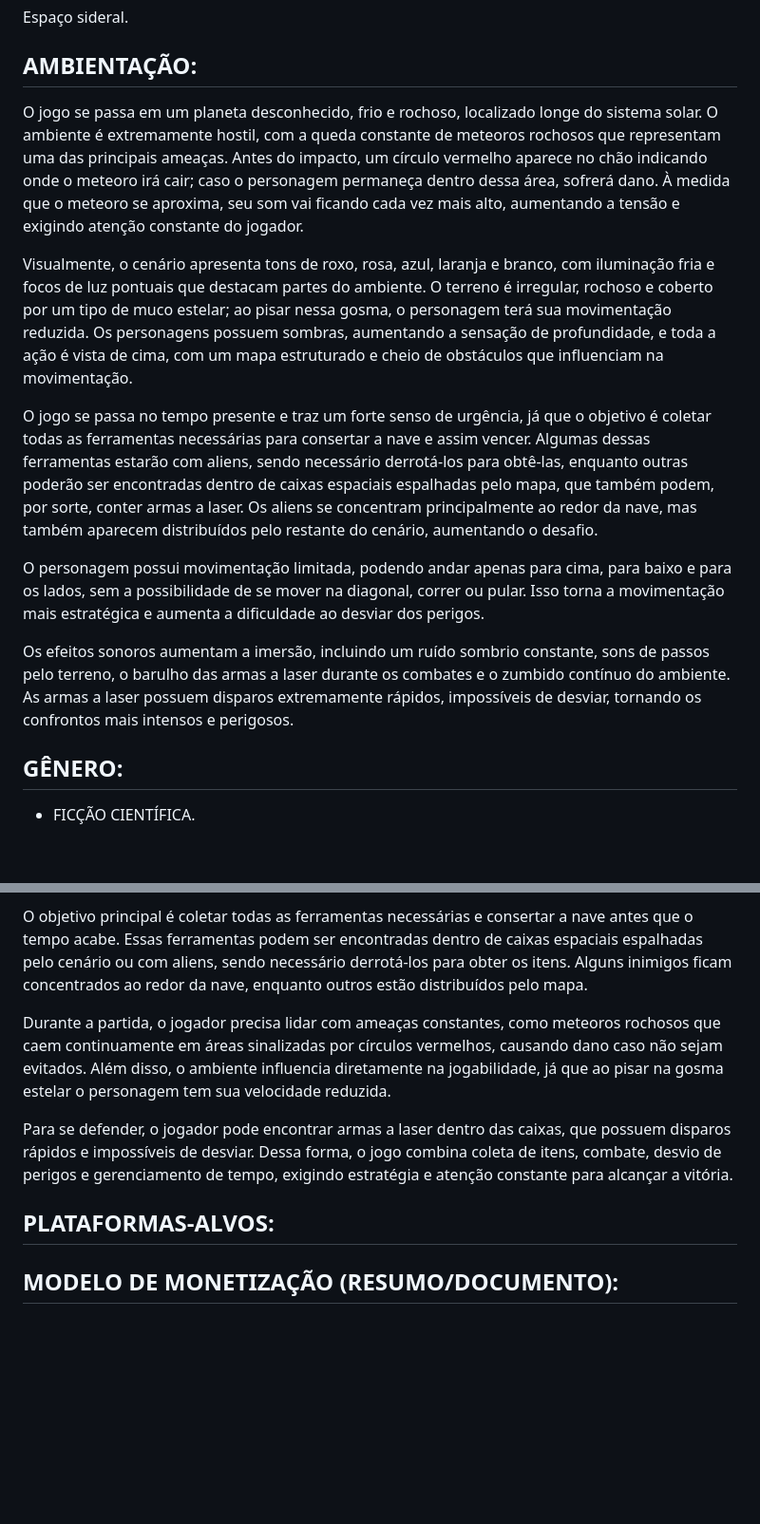
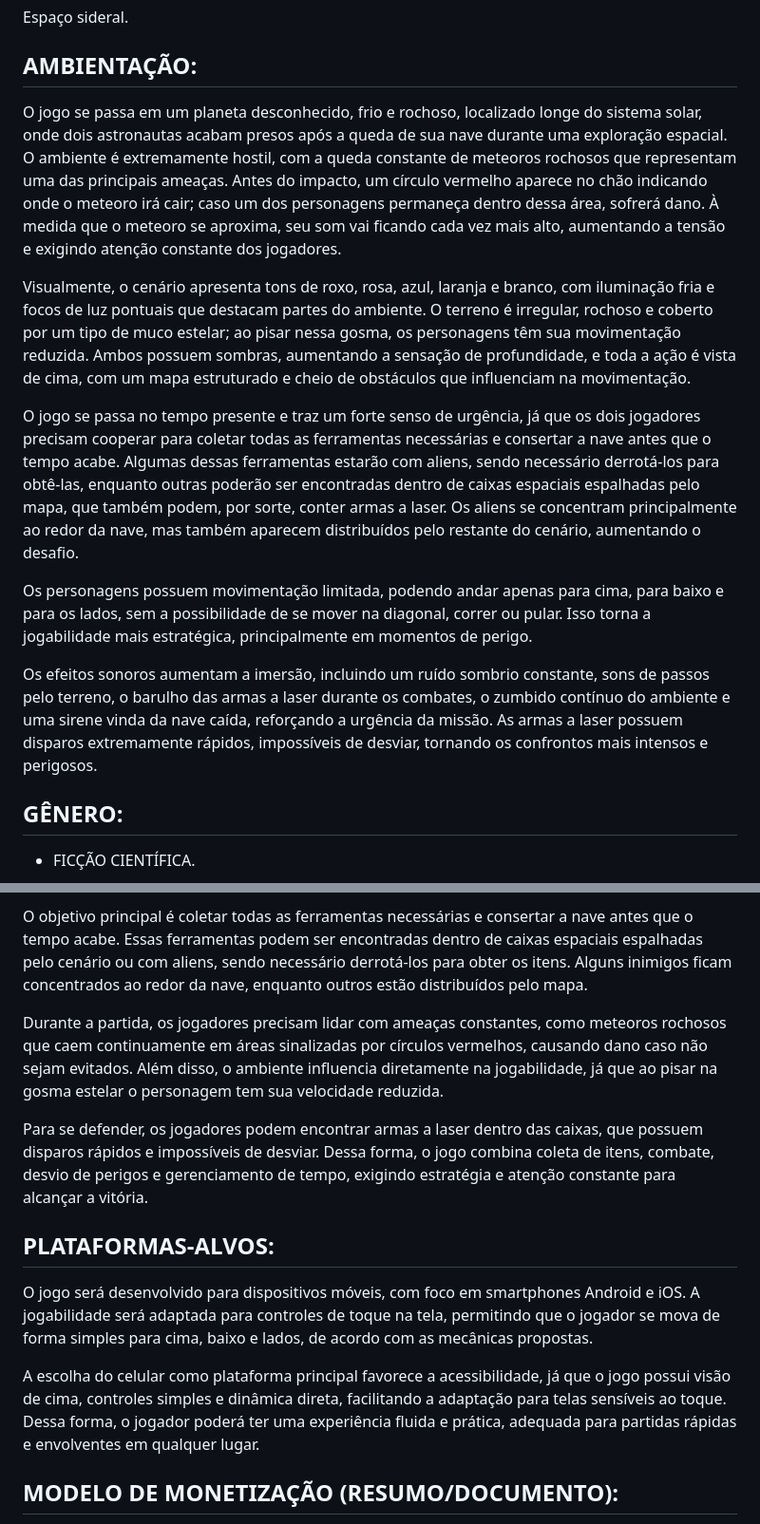
Before and after one commit to pinkmilkway/Star-Rush, a Markdown page: gdd.md, 2 parts joined by grey strips. Shown at 95% size. GitHub-like rendering; blank space fills up the shorter version.

```diff
--- a/gdd.md
+++ b/gdd.md
@@ -6,15 +6,15 @@
 Espaço sideral.
 
 ## AMBIENTAÇÃO:
-O jogo se passa em um planeta desconhecido, frio e rochoso, localizado longe do sistema solar. O ambiente é extremamente hostil, com a queda constante de meteoros rochosos que representam uma das principais ameaças. Antes do impacto, um círculo vermelho aparece no chão indicando onde o meteoro irá cair; caso o personagem permaneça dentro dessa área, sofrerá dano. À medida que o meteoro se aproxima, seu som vai ficando cada vez mais alto, aumentando a tensão e exigindo atenção constante do jogador.
+O jogo se passa em um planeta desconhecido, frio e rochoso, localizado longe do sistema solar, onde dois astronautas acabam presos após a queda de sua nave durante uma exploração espacial. O ambiente é extremamente hostil, com a queda constante de meteoros rochosos que representam uma das principais ameaças. Antes do impacto, um círculo vermelho aparece no chão indicando onde o meteoro irá cair; caso um dos personagens permaneça dentro dessa área, sofrerá dano. À medida que o meteoro se aproxima, seu som vai ficando cada vez mais alto, aumentando a tensão e exigindo atenção constante dos jogadores.
 
-Visualmente, o cenário apresenta tons de roxo, rosa, azul, laranja e branco, com iluminação fria e focos de luz pontuais que destacam partes do ambiente. O terreno é irregular, rochoso e coberto por um tipo de muco estelar; ao pisar nessa gosma, o personagem terá sua movimentação reduzida. Os personagens possuem sombras, aumentando a sensação de profundidade, e toda a ação é vista de cima, com um mapa estruturado e cheio de obstáculos que influenciam na movimentação.
+Visualmente, o cenário apresenta tons de roxo, rosa, azul, laranja e branco, com iluminação fria e focos de luz pontuais que destacam partes do ambiente. O terreno é irregular, rochoso e coberto por um tipo de muco estelar; ao pisar nessa gosma, os personagens têm sua movimentação reduzida. Ambos possuem sombras, aumentando a sensação de profundidade, e toda a ação é vista de cima, com um mapa estruturado e cheio de obstáculos que influenciam na movimentação.
 
-O jogo se passa no tempo presente e traz um forte senso de urgência, já que o objetivo é coletar todas as ferramentas necessárias para consertar a nave e assim vencer. Algumas dessas ferramentas estarão com aliens, sendo necessário derrotá-los para obtê-las, enquanto outras poderão ser encontradas dentro de caixas espaciais espalhadas pelo mapa, que também podem, por sorte, conter armas a laser. Os aliens se concentram principalmente ao redor da nave, mas também aparecem distribuídos pelo restante do cenário, aumentando o desafio.
+O jogo se passa no tempo presente e traz um forte senso de urgência, já que os dois jogadores precisam cooperar para coletar todas as ferramentas necessárias e consertar a nave antes que o tempo acabe. Algumas dessas ferramentas estarão com aliens, sendo necessário derrotá-los para obtê-las, enquanto outras poderão ser encontradas dentro de caixas espaciais espalhadas pelo mapa, que também podem, por sorte, conter armas a laser. Os aliens se concentram principalmente ao redor da nave, mas também aparecem distribuídos pelo restante do cenário, aumentando o desafio.
 
-O personagem possui movimentação limitada, podendo andar apenas para cima, para baixo e para os lados, sem a possibilidade de se mover na diagonal, correr ou pular. Isso torna a movimentação mais estratégica e aumenta a dificuldade ao desviar dos perigos.
+Os personagens possuem movimentação limitada, podendo andar apenas para cima, para baixo e para os lados, sem a possibilidade de se mover na diagonal, correr ou pular. Isso torna a jogabilidade mais estratégica, principalmente em momentos de perigo.
 
-Os efeitos sonoros aumentam a imersão, incluindo um ruído sombrio constante, sons de passos pelo terreno, o barulho das armas a laser durante os combates e o zumbido contínuo do ambiente. As armas a laser possuem disparos extremamente rápidos, impossíveis de desviar, tornando os confrontos mais intensos e perigosos.
+Os efeitos sonoros aumentam a imersão, incluindo um ruído sombrio constante, sons de passos pelo terreno, o barulho das armas a laser durante os combates, o zumbido contínuo do ambiente e uma sirene vinda da nave caída, reforçando a urgência da missão. As armas a laser possuem disparos extremamente rápidos, impossíveis de desviar, tornando os confrontos mais intensos e perigosos.
 
 ## GÊNERO:
 - FICÇÃO CIENTÍFICA.
@@ -24,11 +24,14 @@ O jogo é baseado em movimentação estratégica, exploração e sobrevivência
 
 O objetivo principal é coletar todas as ferramentas necessárias e consertar a nave antes que o tempo acabe. Essas ferramentas podem ser encontradas dentro de caixas espaciais espalhadas pelo cenário ou com aliens, sendo necessário derrotá-los para obter os itens. Alguns inimigos ficam concentrados ao redor da nave, enquanto outros estão distribuídos pelo mapa.
 
-Durante a partida, o jogador precisa lidar com ameaças constantes, como meteoros rochosos que caem continuamente em áreas sinalizadas por círculos vermelhos, causando dano caso não sejam evitados. Além disso, o ambiente influencia diretamente na jogabilidade, já que ao pisar na gosma estelar o personagem tem sua velocidade reduzida.
+Durante a partida, os jogadores precisam lidar com ameaças constantes, como meteoros rochosos que caem continuamente em áreas sinalizadas por círculos vermelhos, causando dano caso não sejam evitados. Além disso, o ambiente influencia diretamente na jogabilidade, já que ao pisar na gosma estelar o personagem tem sua velocidade reduzida.
 
-Para se defender, o jogador pode encontrar armas a laser dentro das caixas, que possuem disparos rápidos e impossíveis de desviar. Dessa forma, o jogo combina coleta de itens, combate, desvio de perigos e gerenciamento de tempo, exigindo estratégia e atenção constante para alcançar a vitória.
+Para se defender, os jogadores podem encontrar armas a laser dentro das caixas, que possuem disparos rápidos e impossíveis de desviar. Dessa forma, o jogo combina coleta de itens, combate, desvio de perigos e gerenciamento de tempo, exigindo estratégia e atenção constante para alcançar a vitória.
 
 ## PLATAFORMAS-ALVOS:
+O jogo será desenvolvido para dispositivos móveis, com foco em smartphones Android e iOS. A jogabilidade será adaptada para controles de toque na tela, permitindo que o jogador se mova de forma simples para cima, baixo e lados, de acordo com as mecânicas propostas.
+
+A escolha do celular como plataforma principal favorece a acessibilidade, já que o jogo possui visão de cima, controles simples e dinâmica direta, facilitando a adaptação para telas sensíveis ao toque. Dessa forma, o jogador poderá ter uma experiência fluida e prática, adequada para partidas rápidas e envolventes em qualquer lugar.
 
 ## MODELO DE MONETIZAÇÃO (RESUMO/DOCUMENTO):
 - TIPO DE MONETIZAÇÃO (PREMIUM, ALFA/BETA/FINAL PAGO, BASEADO EM ANÚNCIOS, MICROTRANSAÇÕES, ASSINATURAS, ETC.);
```
Also changed, not shown: other parts of gdd.md (+4 -2 lines).
